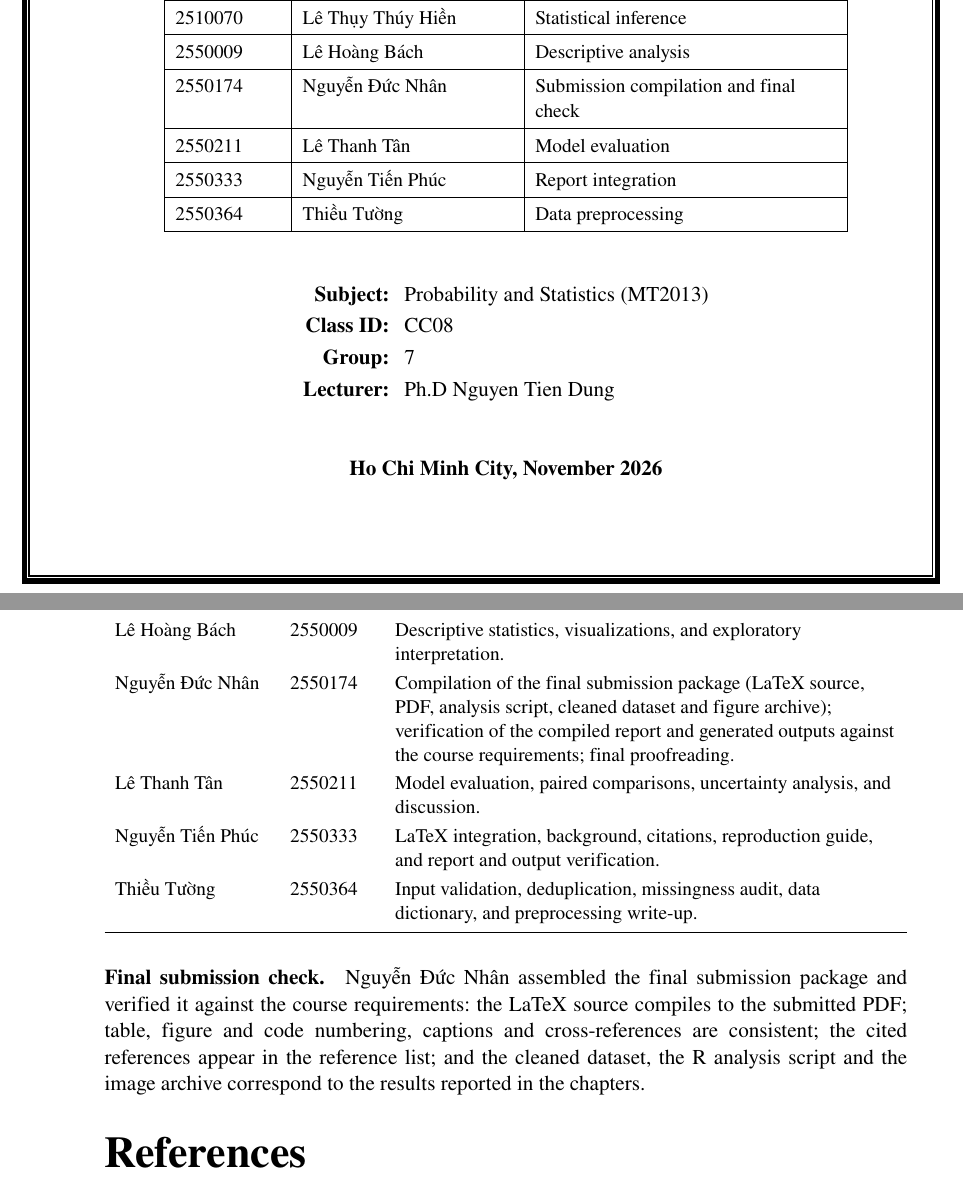
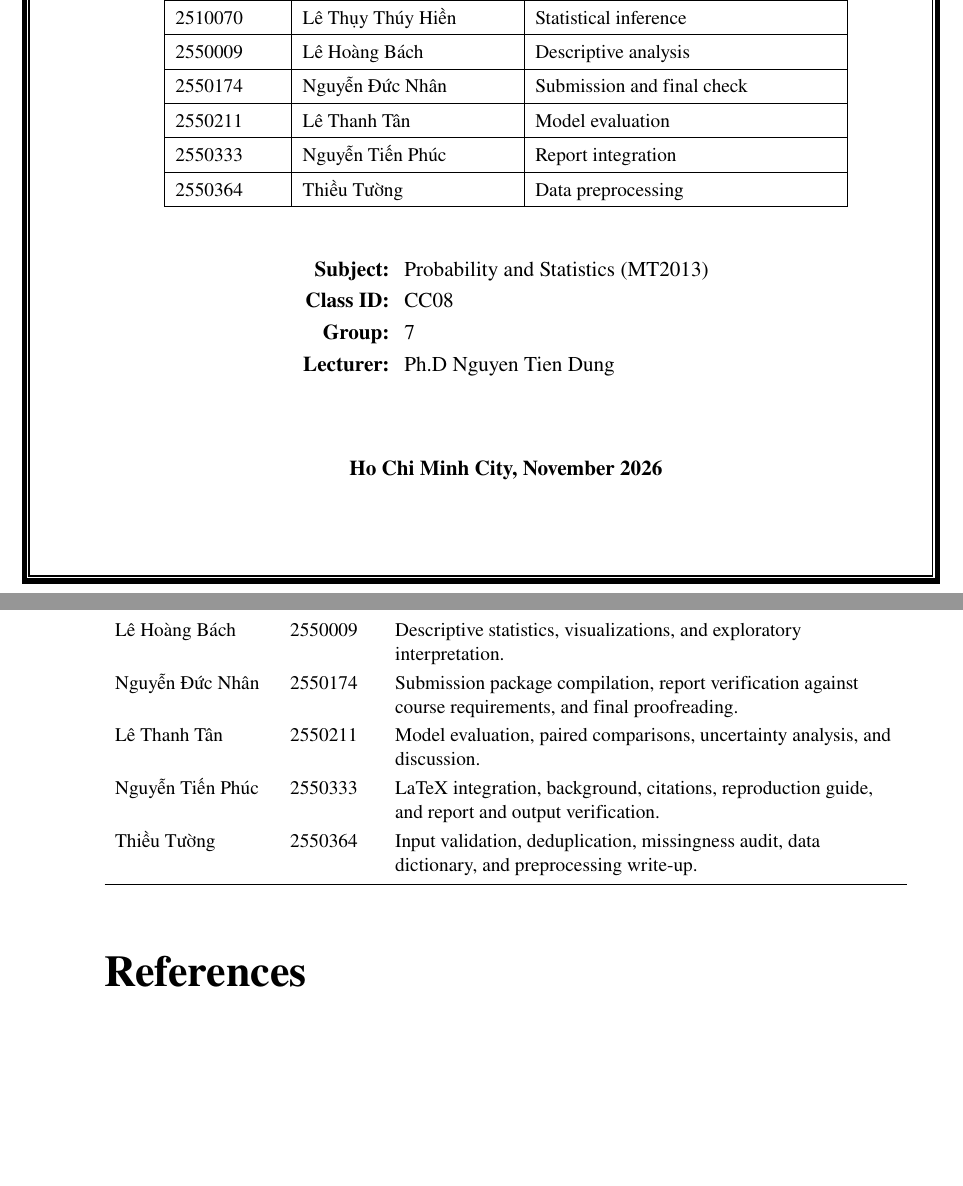
Before and after one commit to thuyhienle0904/internet-ads-btl, a LaTeX thesis (report/thesis.tex, which reads report/sections/09_contributions.tex, report/settings.tex): two parts of pages 1 and 31 of 32, joined at a grey line, cut so that both start at the same text, the shorter picture padded with empty space. Compiled offline with pdfLaTeX.

Commit message:
Update report

```diff
--- a/report/sections/09_contributions.tex
+++ b/report/sections/09_contributions.tex
@@ -13,11 +13,3 @@ Member & Student ID & Contribution\\
 \end{tabularx}
 \endgroup
 \end{table}
-
-\paragraph{Final submission check.}
-Nguyễn Đức Nhân assembled the final submission package and verified it
-against the course requirements: the LaTeX source compiles to the submitted
-PDF; table, figure and code numbering, captions and cross-references are
-consistent; the cited references appear in the reference list; and the cleaned
-dataset, the R analysis script and the image archive correspond to the
-results reported in the chapters.
--- a/report/settings.tex
+++ b/report/settings.tex
@@ -14,7 +14,7 @@
 \newcommand{\projectteam}{%
   \teammember{1}{Lê Thụy Thúy Hiền}{2510070}{Statistical inference}{Statistical modelling, association tests, term screening, and model results.}%
   \teammember{2}{Lê Hoàng Bách}{2550009}{Descriptive analysis}{Descriptive statistics, visualizations, and exploratory interpretation.}%
-  \teammember{3}{Nguyễn Đức Nhân}{2550174}{Submission compilation and final check}{Compilation of the final submission package (LaTeX source, PDF, analysis script, cleaned dataset and figure archive); verification of the compiled report and generated outputs against the course requirements; final proofreading.}%
+  \teammember{3}{Nguyễn Đức Nhân}{2550174}{Submission and final check}{Submission package compilation, report verification against course requirements, and final proofreading.}%
   \teammember{4}{Lê Thanh Tân}{2550211}{Model evaluation}{Model evaluation, paired comparisons, uncertainty analysis, and discussion.}%
   \teammember{5}{Nguyễn Tiến Phúc}{2550333}{Report integration}{LaTeX integration, background, citations, reproduction guide, and report and output verification.}%
   \teammember{6}{Thiều Tường}{2550364}{Data preprocessing}{Input validation, deduplication, missingness audit, data dictionary, and preprocessing write-up.}%
```
